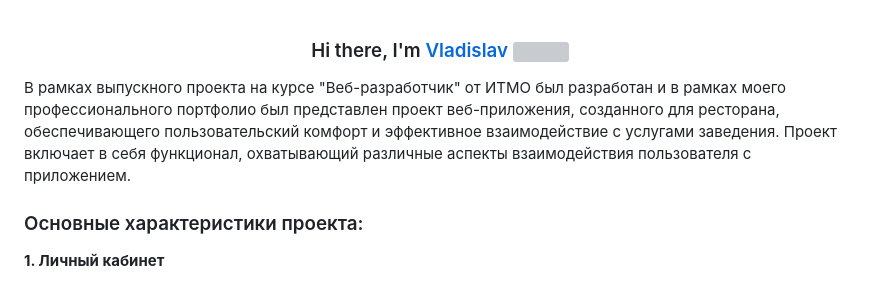
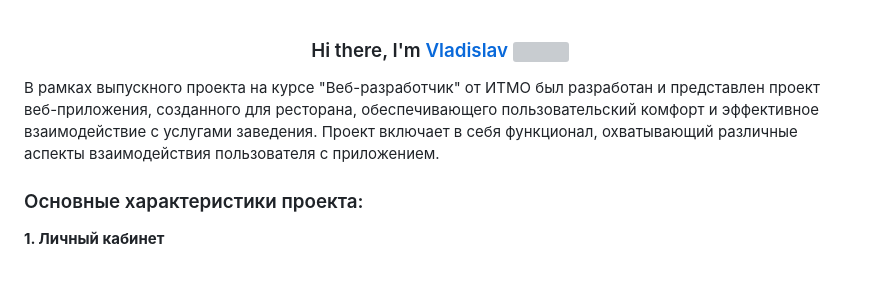
Before and after one commit to Oddi17/lessons2023, a Markdown page: my_project/README.md, the part around the change. Rendered like a GitHub page; grey boxes are pictures that could not be loaded.

```diff
--- a/my_project/README.md
+++ b/my_project/README.md
@@ -1,7 +1,7 @@
 <h3 align="center">Hi there, I'm <a href="https://vladporsh17@gmail.com/" target="_blank">Vladislav</a>
 <img src="https://github.com/blackcater/blackcater/raw/main/images/Hi.gif" height="32"/></h3>
 
-В рамках выпускного проекта на курсе "Веб-разработчик" от ИТМО был разработан и в рамках моего профессионального портфолио был представлен проект веб-приложения, созданного для ресторана, обеспечивающего пользовательский комфорт и эффективное взаимодействие с услугами заведения. Проект включает в себя функционал, охватывающий различные аспекты взаимодействия пользователя с приложением.
+В рамках выпускного проекта на курсе "Веб-разработчик" от ИТМО был разработан и представлен проект веб-приложения, созданного для ресторана, обеспечивающего пользовательский комфорт и эффективное взаимодействие с услугами заведения. Проект включает в себя функционал, охватывающий различные аспекты взаимодействия пользователя с приложением.
 
 <h3>Основные характеристики проекта:</h3>
 
```
